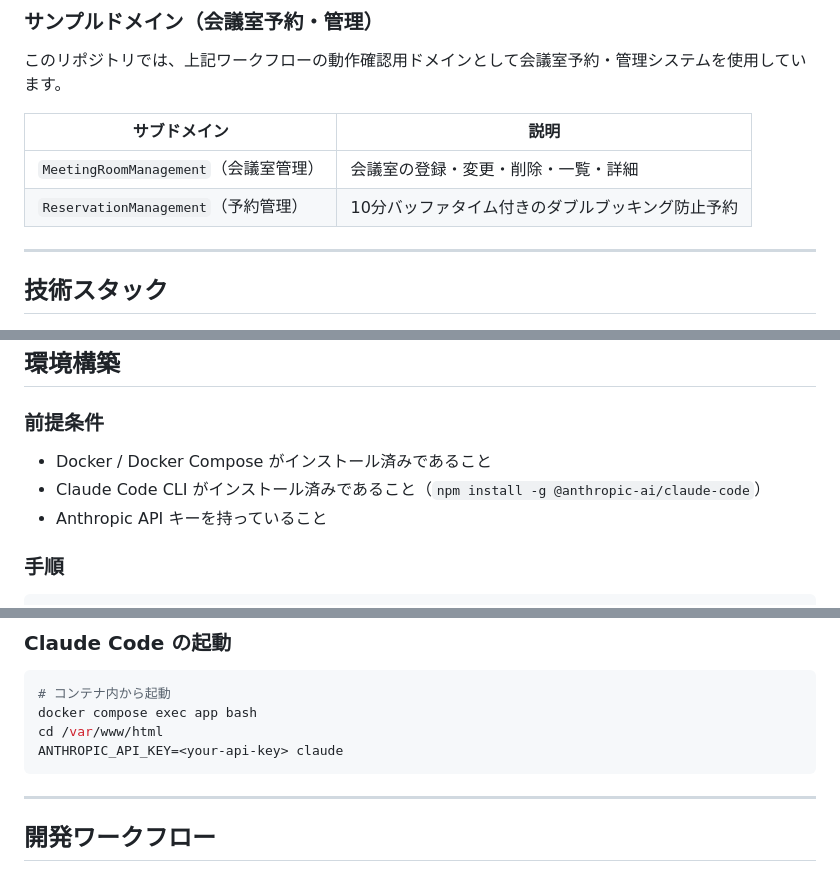
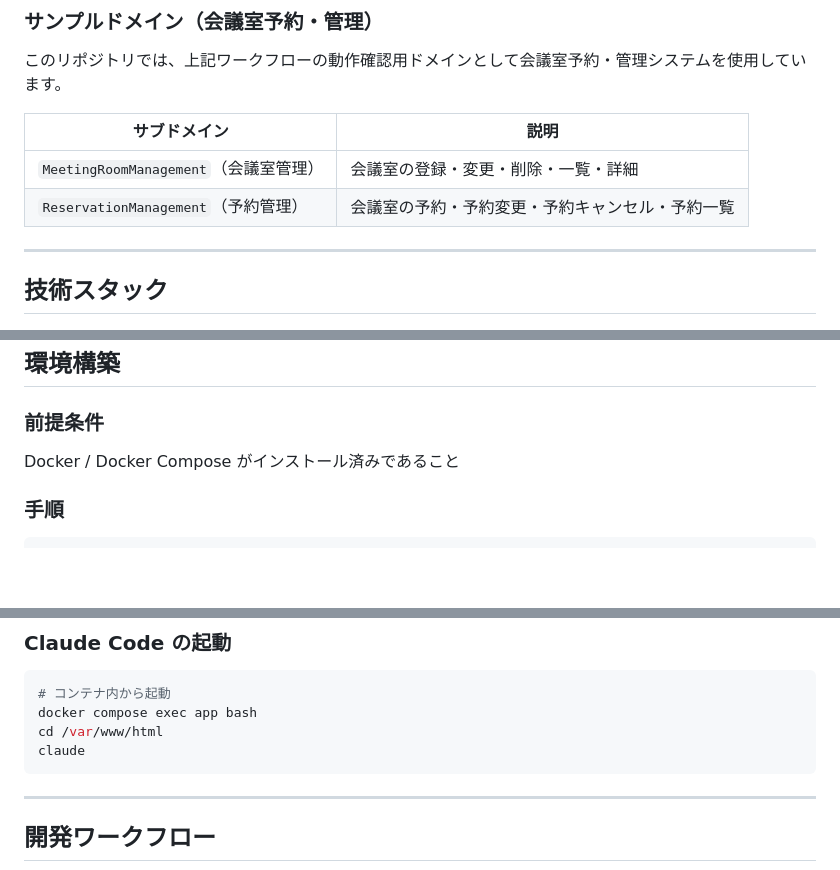
Before and after one commit to h-maki2/claude_sample, a Markdown page: README.md, 3 parts joined by grey strips. Rendered like a GitHub page; blank space fills up the shorter version.

Commit message:
readmeを修正

````diff
--- a/README.md
+++ b/README.md
@@ -36,7 +34,7 @@
 | サブドメイン | 説明 |
 |---|---|
 | `MeetingRoomManagement`（会議室管理） | 会議室の登録・変更・削除・一覧・詳細 |
-| `ReservationManagement`（予約管理） | 10分バッファタイム付きのダブルブッキング防止予約 |
+| `ReservationManagement`（予約管理） | 会議室の予約・予約変更・予約キャンセル・予約一覧 |
 
 ---
 
@@ -59,9 +57,7 @@
 
 ### 前提条件
 
-- Docker / Docker Compose がインストール済みであること
-- Claude Code CLI がインストール済みであること（`npm install -g @anthropic-ai/claude-code`）
-- Anthropic API キーを持っていること
+Docker / Docker Compose がインストール済みであること
 
 ### 手順
 
@@ -96,7 +92,7 @@ php artisan migrate
 # コンテナ内から起動
 docker compose exec app bash
 cd /var/www/html
-ANTHROPIC_API_KEY=<your-api-key> claude
+claude
 ```
 
 ---
````
Also changed, not shown: other parts of README.md (+0 -2 lines).
